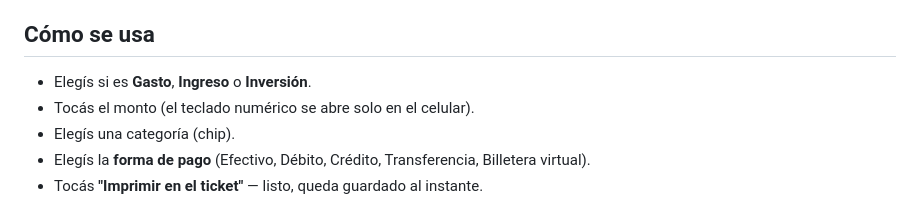
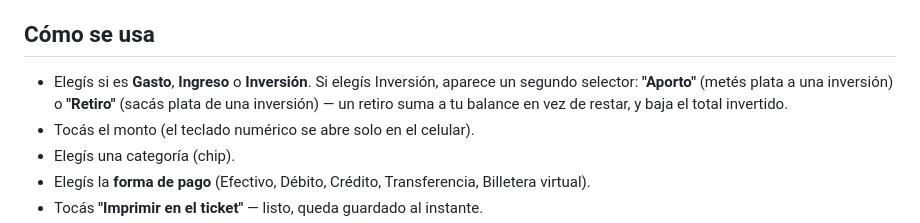
Before and after one commit to KennethBRoth/mis-finanzas, a Markdown page: README.md, the part around the change. Rendered like a GitHub page.

```diff
--- a/README.md
+++ b/README.md
@@ -76,7 +76,7 @@ Ahora la app tiene una cajita de diagnóstico: al abrirla, vas a ver un recuadro
 
 ## Cómo se usa
 
-- Elegís si es **Gasto**, **Ingreso** o **Inversión**.
+- Elegís si es **Gasto**, **Ingreso** o **Inversión**. Si elegís Inversión, aparece un segundo selector: **"Aporto"** (metés plata a una inversión) o **"Retiro"** (sacás plata de una inversión) — un retiro suma a tu balance en vez de restar, y baja el total invertido.
 - Tocás el monto (el teclado numérico se abre solo en el celular).
 - Elegís una categoría (chip).
 - Elegís la **forma de pago** (Efectivo, Débito, Crédito, Transferencia, Billetera virtual).
```
